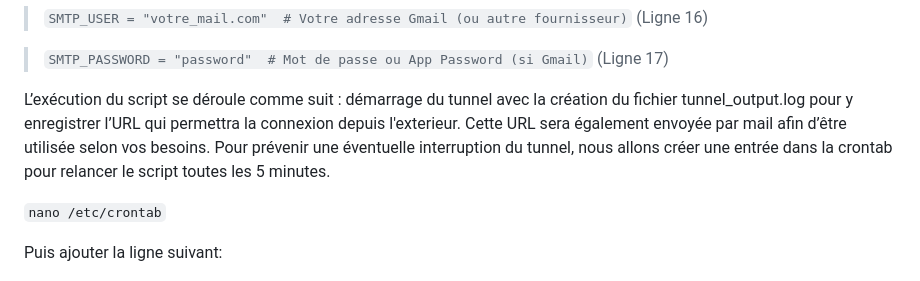
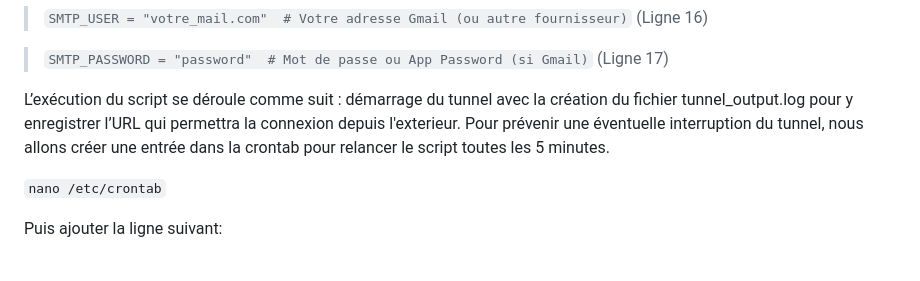
Before and after one commit to F4ICR/Localtunnel, a Markdown page: README.md, the part around the change. Rendered like a GitHub page.

```diff
--- a/README.md
+++ b/README.md
@@ -42,7 +42,7 @@ Renseigné les variables aux lignes 11, 13, 14 ,15 ,16 et 17 en éditant le fich
 
 > `SMTP_PASSWORD = "password"  # Mot de passe ou App Password (si Gmail)` (Ligne 17)
 
-L’exécution du script se déroule comme suit : démarrage du tunnel avec la création du fichier tunnel_output.log pour y enregistrer l’URL qui permettra la connexion depuis l'exterieur. Cette URL sera également envoyée par mail afin d’être utilisée selon vos besoins. Pour prévenir une éventuelle interruption du tunnel, nous allons créer une entrée dans la crontab pour relancer le script toutes les 5 minutes.
+L’exécution du script se déroule comme suit : démarrage du tunnel avec la création du fichier tunnel_output.log pour y enregistrer l’URL qui permettra la connexion depuis l'exterieur. Pour prévenir une éventuelle interruption du tunnel, nous allons créer une entrée dans la crontab pour relancer le script toutes les 5 minutes.
 
 `nano /etc/crontab`
 
```
